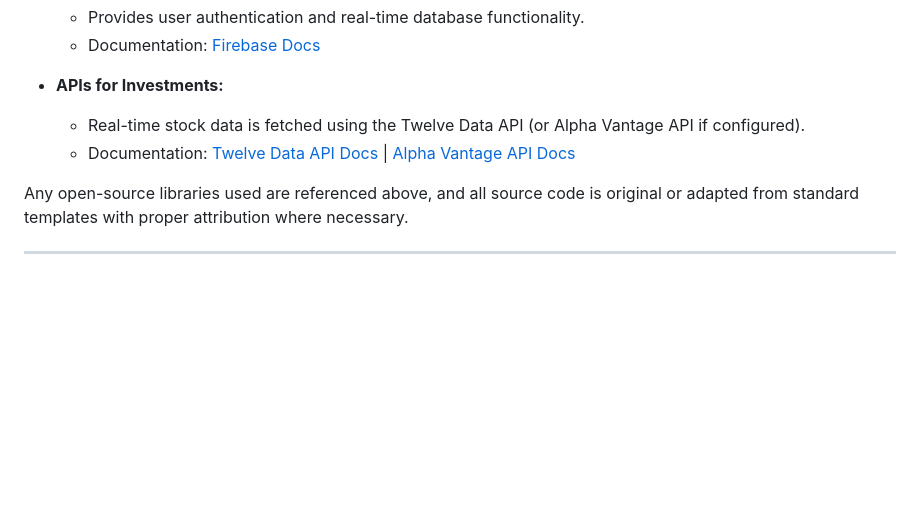
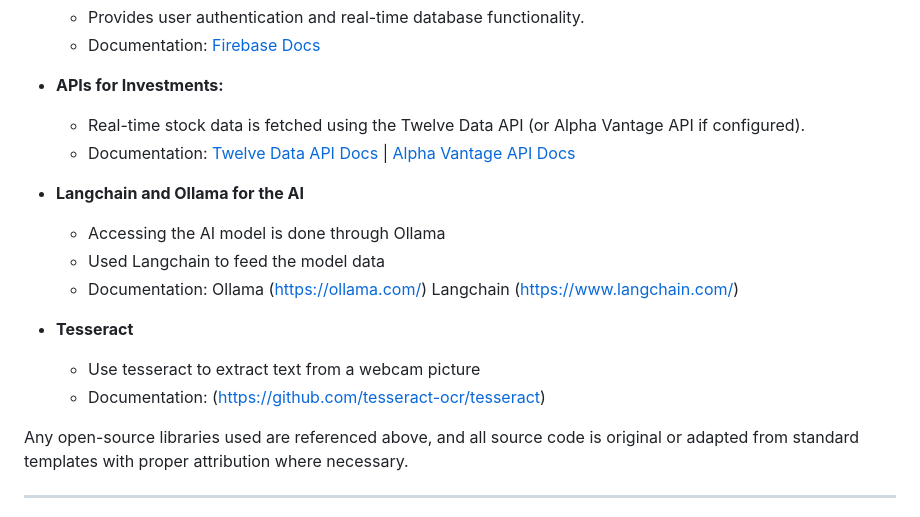
Before and after one commit to lolman101232/FBLA, a Markdown page: README.md, the part around the change. Rendered like a GitHub page; blank space fills up the shorter version.

```diff
--- a/README.md
+++ b/README.md
@@ -58,6 +58,15 @@ This project is a comprehensive personal finance management application designed
   - Real-time stock data is fetched using the Twelve Data API (or Alpha Vantage API if configured).
   - Documentation: [Twelve Data API Docs](https://twelvedata.com/docs) | [Alpha Vantage API Docs](https://www.alphavantage.co/documentation/)
 
+- **Langchain and Ollama for the AI**
+  - Accessing the AI model is done through Ollama
+  - Used Langchain to feed the model data
+  - Documentation: Ollama (https://ollama.com/) Langchain (https://www.langchain.com/)
+
+- **Tesseract**
+  - Use tesseract to extract text from a webcam picture
+  - Documentation: (https://github.com/tesseract-ocr/tesseract)
+
 Any open-source libraries used are referenced above, and all source code is original or adapted from standard templates with proper attribution where necessary.
 
 ---
```
